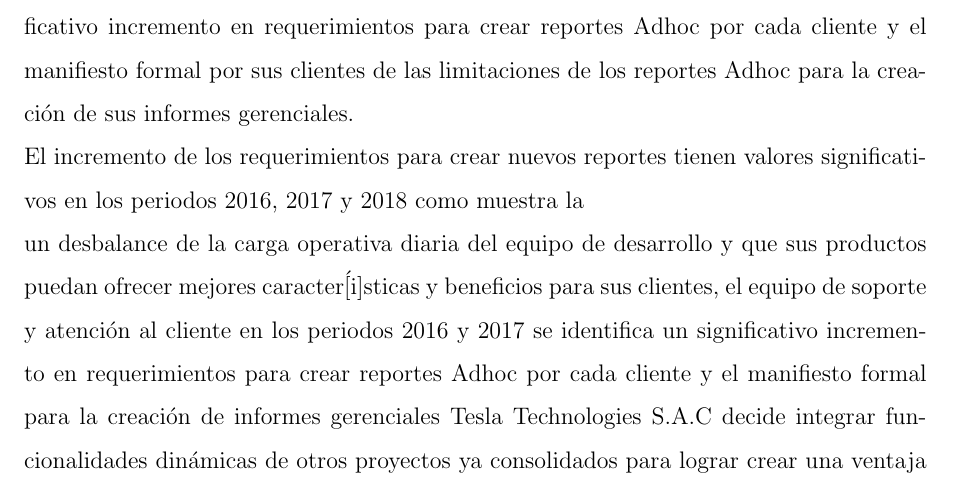
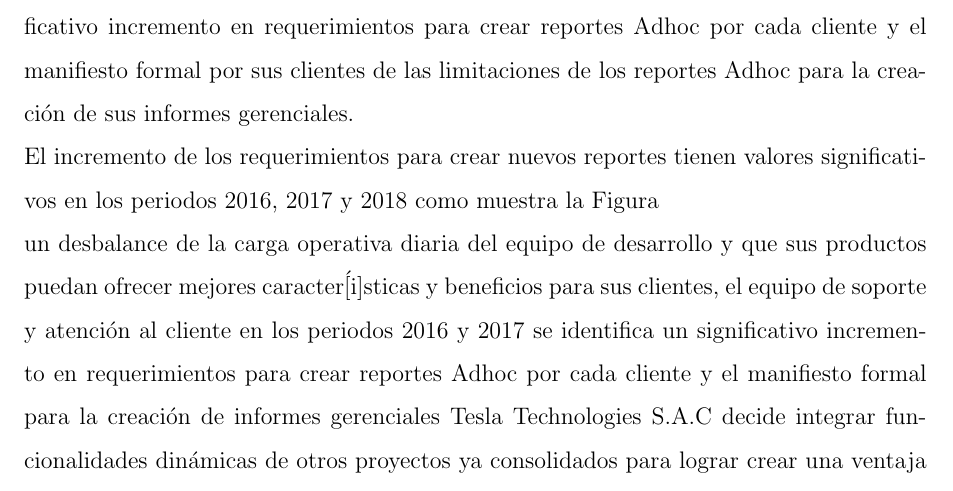
Before and after one commit to yomarhuamani/degree, a LaTeX thesis (Degree.tex, which reads ChapterI/chapterI.tex): part of page 11 of 20, cut so that both start at the same text. Compiled offline with pdfLaTeX; a LaTeX package or settings file that is missing is left out.

Commit message:
txs auto checkin

```diff
--- a/ChapterI/chapterI.tex
+++ b/ChapterI/chapterI.tex
@@ -4,7 +4,7 @@
 \begin{spacing}{1.5}
 	Tesla Technologies S.A.C, es una empresa dedicada a construir e implementar productos de software en materia de Riesgos, Seguridad de la información, Continuidad del negocio y Auditoría, con sede principal en el Perú y la consigna de consolidarse como una opci\'{o}n s\'{o}lida en el mercado latinoamericano de productos digitales para el sector del gobierno corporativo de las empresas.\\
 	En el proceso org\'{a}nico de su crecimiento Tesla Technologies S.A.C  identifica un significativo incremento en requerimientos para crear reportes Adhoc por cada cliente y el manifiesto formal por sus clientes de las limitaciones de los reportes Adhoc para la creación de sus informes gerenciales.\\
-	El incremento de los requerimientos para crear nuevos reportes tienen valores significativos en los periodos 2016, 2017 y 2018 como muestra la \\
+	El incremento de los requerimientos para crear nuevos reportes tienen valores significativos en los periodos 2016, 2017 y 2018 como muestra la Figura \\
 	un desbalance de la carga operativa diaria del equipo de desarrollo y que sus productos puedan ofrecer mejores caracter\'[i]sticas y beneficios para sus clientes, el equipo de soporte y atenci\'{o}n al cliente  en los periodos 2016 y 2017 se identifica un significativo incremento en requerimientos para crear reportes Adhoc por cada cliente y el manifiesto formal   para la creación de informes gerenciales Tesla Technologies S.A.C decide integrar funcionalidades dinámicas de otros proyectos ya consolidados para lograr crear una ventaja comparativa en sus aplicaciones web comerciales.
 	Se inició con la búsqueda de productos de software que permitieran crear reportes de forma dinámica y puedan integrarse a las aplicaciones web ofrecidas por Tesla Technologies, se revisaron algunas herramientas del cuadrante de Gartner y del cuadrante Forrester siendo la mayoria de estas rechazadas por el alto costo de sus licencias e implementación.\\
 	Como resultado de la revisión a estas herramientas, fue el proyecto Saiku Analytics complemento de la suite Pentaho BI seleccionado para la integración con las aplicaciones web comerciales de Tesla Technologies S.A.C por su facilidad y compatibilidad.\\
```
Also changed, not shown: ChapterI/chapterI.tex (1 more changed lines).
